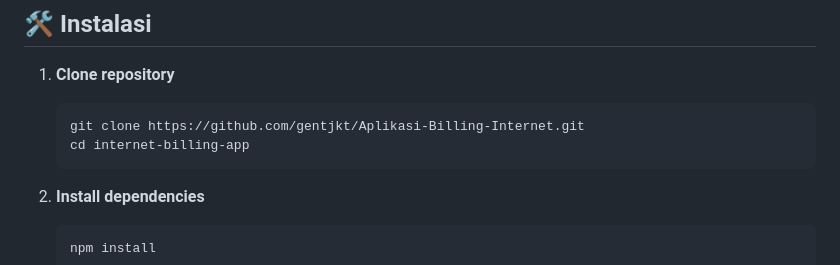
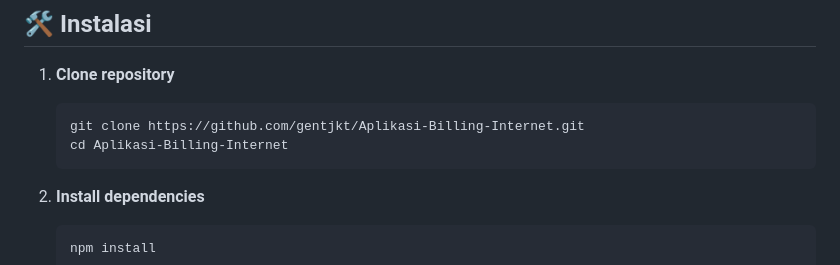
Before and after one commit to gentjkt/Aplikasi-Billing-Internet, a Markdown page: README.md, the part around the change. GitHub-like rendering.

````diff
--- a/README.md
+++ b/README.md
@@ -26,7 +26,7 @@ Sistem manajemen billing internet multi-pengguna yang komprehensif dengan integr
 1. **Clone repository**
    ```bash
    git clone https://github.com/gentjkt/Aplikasi-Billing-Internet.git
-   cd internet-billing-app
+   cd Aplikasi-Billing-Internet
    ```
 
 2. **Install dependencies**
````
